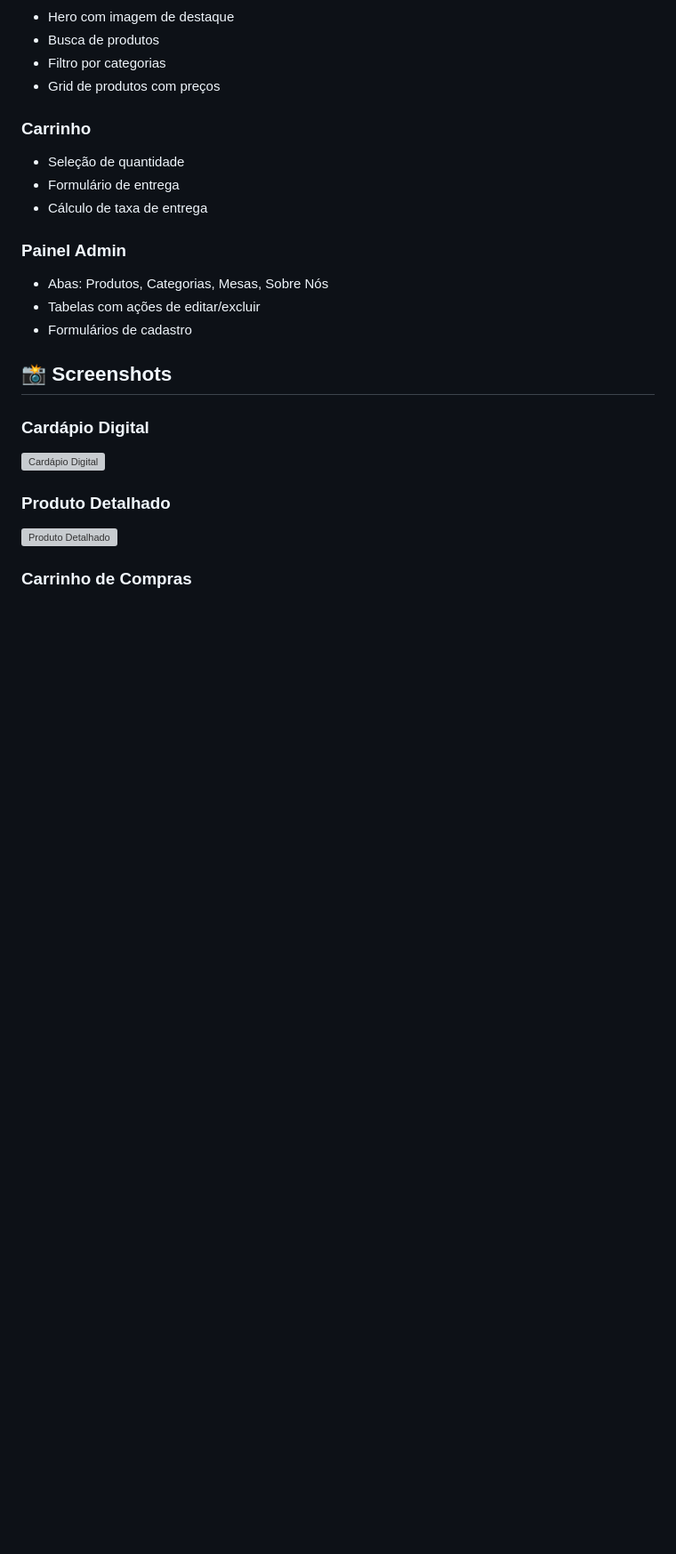
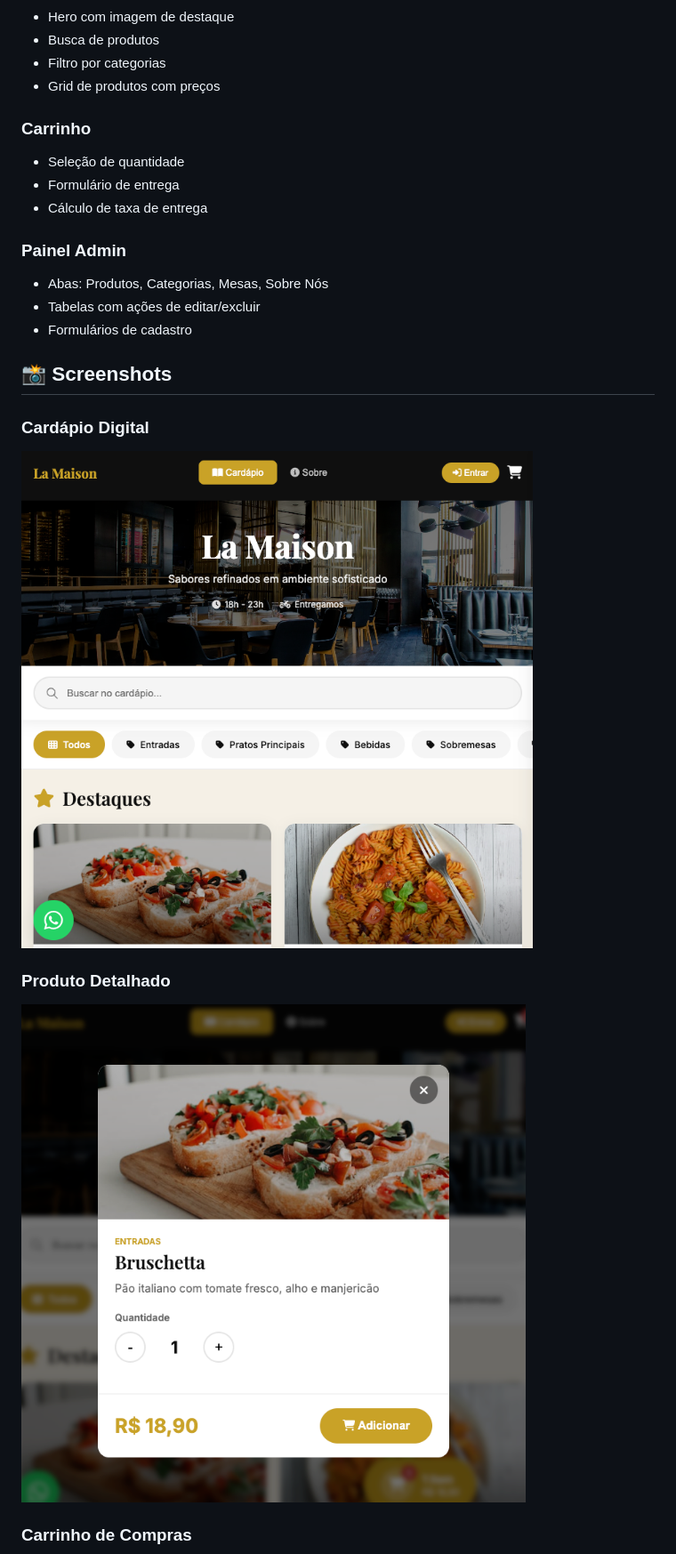
Before and after one commit to Edudrolhe/Restaurante-com-card-pio-digital, a Markdown page: README.md, the part around one of its changes. Shown at 89% size. GitHub-like rendering; pictures changed too: docs/01.png (added), docs/02.png (added); blank space fills up the shorter version; grey boxes are pictures that could not be loaded.

Commit message:
docs: Adiciona screenshots ao README

```diff
--- a/README.md
+++ b/README.md
@@ -83,9 +83,9 @@ O projeto usa H2 em memória por padrão. Para produção, configure PostgreSQL
 ## 📸 Screenshots
 
 ### Cardápio Digital
-<img src="/Users/eduardodrolhe/Desktop/img/01.png" alt="Cardápio Digital" width="800">
+<img src="docs/01.png" alt="Cardápio Digital" width="800">
 
 ### Produto Detalhado
-<img src="/Users/eduardodrolhe/Desktop/img/02.png" alt="Produto Detalhado" width="800">
+<img src="docs/02.png" alt="Produto Detalhado" width="800">
 
 ### Carrinho de Compras
```
Also changed, not shown: other parts of README.md (+2 -2 lines), docs/03.png (added), docs/04.png (added).
